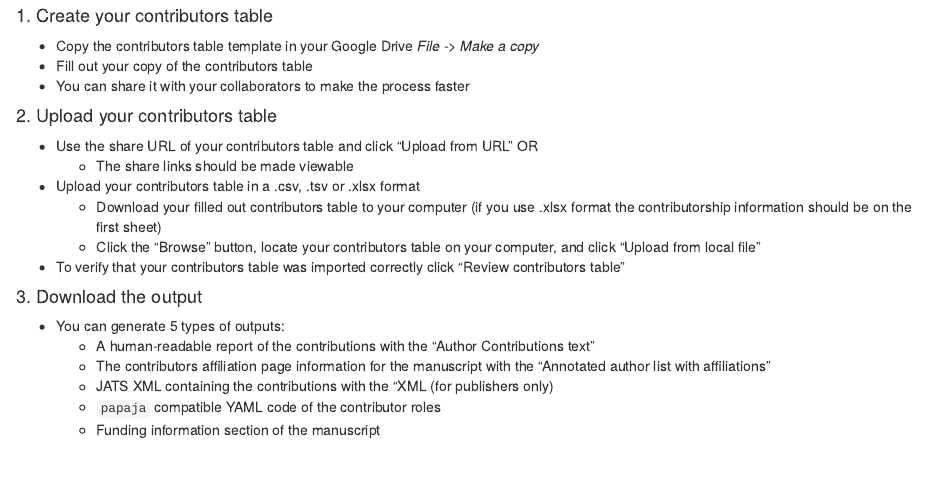
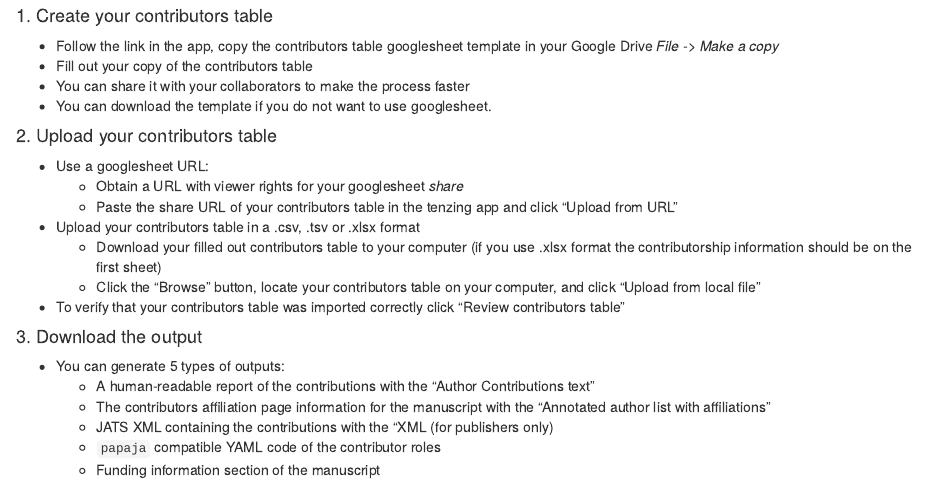
Before and after one commit to marton-balazs-kovacs/tenzing, an R Markdown document (inst/app/www/introduction.Rmd): the page in a window 1100 px wide, from its top. Rendered offline with R 4.5, knitr and Pandoc, with nearby package versions.

Commit message:
modify walkthrough

```diff
--- a/inst/app/www/introduction.Rmd
+++ b/inst/app/www/introduction.Rmd
@@ -4,13 +4,15 @@ output: html_document
 ---
 
 #### 1. Create your contributors table
-* Copy the contributors table template in your Google Drive _File -> Make a copy_
+* Follow the link in the app, copy the contributors table googlesheet template in your Google Drive _File -> Make a copy_
 * Fill out your copy of the contributors table
 + You can share it with your collaborators to make the process faster
++ You can download the template if you do not want to use googlesheet.
 
 #### 2. Upload your contributors table
-* Use the share URL of your contributors table and click "Upload from URL" OR
-  - The share links should be made viewable
+* Use a googlesheet URL:
+  - Obtain a URL with viewer rights for your googlesheet  _share_
+  - Paste the share URL of your contributors table in the tenzing app and click "Upload from URL"
 * Upload your contributors table in a .csv, .tsv or .xlsx format
   - Download your filled out contributors table to your computer (if you use .xlsx format the contributorship information should be on the first sheet)
   - Click the “Browse” button, locate your contributors table on your computer, and click "Upload from local file"
```
